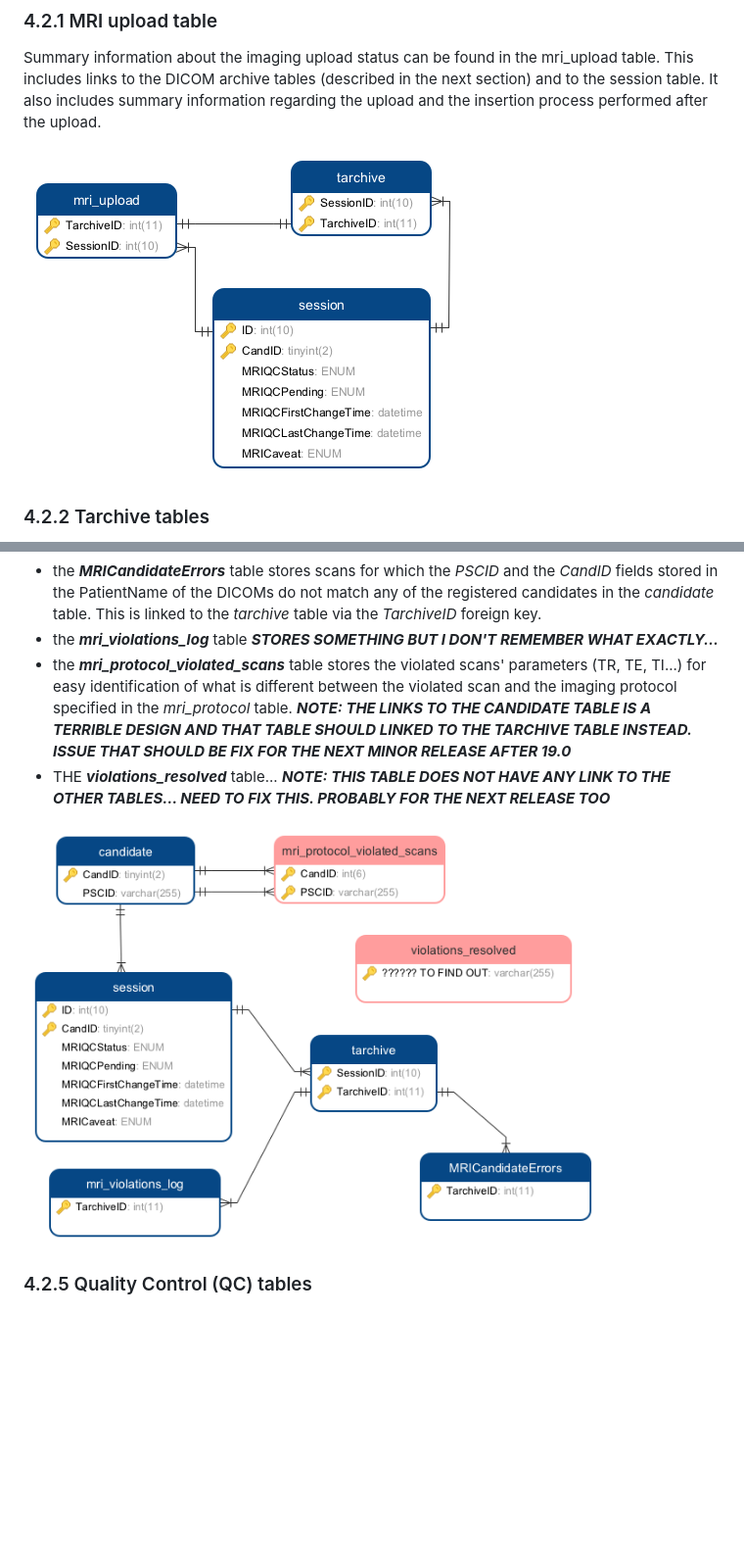
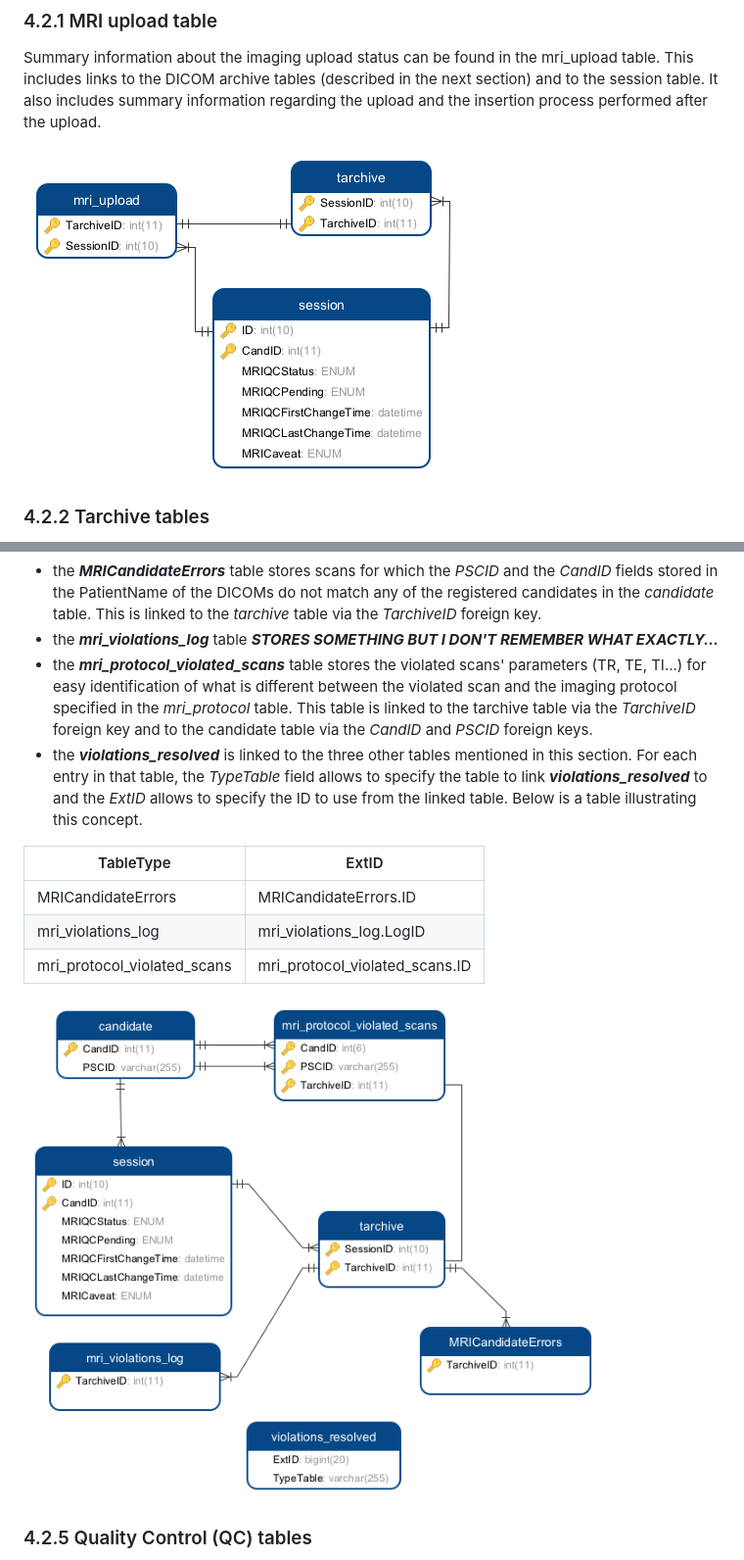
Before and after one commit to aces/Loris-MRI, a Markdown page: docs/04-TechnicalInfrastructure.md, 2 parts joined by grey strips. Shown at 98% size. Drawn GitHub-style; pictures changed too: docs/images/mri_upload_tables.png, docs/images/violated_tables.png; blank space fills up the shorter version.

```diff
--- a/docs/04-TechnicalInfrastructure.md
+++ b/docs/04-TechnicalInfrastructure.md
@@ -272,12 +305,20 @@ In the event a scan does not match any of the protocol mentioned in the
   * the **_mri\_protocol\_violated\_scans_** table stores the violated scans'
       parameters (TR, TE, TI...) for easy identification of what is different
       between the violated scan and the imaging protocol specified in the
-      _mri\_protocol_ table. ***NOTE: THE LINKS TO THE CANDIDATE TABLE IS A
-      TERRIBLE DESIGN AND THAT TABLE SHOULD LINKED TO THE TARCHIVE TABLE
-      INSTEAD. ISSUE THAT SHOULD BE FIX FOR THE NEXT MINOR RELEASE AFTER 19.0***
-  * THE **_violations\_resolved_** table... ***NOTE: THIS TABLE DOES NOT HAVE
-      ANY LINK TO THE OTHER TABLES... NEED TO FIX THIS. PROBABLY FOR THE NEXT
-      RELEASE TOO***
+      _mri\_protocol_ table. This table is linked to the tarchive table via
+      the _TarchiveID_ foreign key and to the candidate table via the _CandID_
+      and _PSCID_ foreign keys.
+  * the **_violations\_resolved_** is linked to the three other tables mentioned
+      in this section. For each entry in that table, the _TypeTable_ field
+      allows to specify the table to link **_violations\_resolved_** to and the
+      _ExtID_ allows to specify the ID to use from the linked table. Below is a
+      table illustrating this concept.
+
+| TableType                      | ExtID                                |
+|--------------------------------|--------------------------------------|
+| MRICandidateErrors             |   MRICandidateErrors.ID              |
+| mri\_violations\_log           | mri\_violations\_log.LogID           |
+| mri\_protocol\_violated\_scans |   mri\_protocol\_violated\_scans.ID  |
 
 ![violated_tables](images/violated_tables.png)
 
```
Also changed, not shown: other parts of docs/04-TechnicalInfrastructure.md (+113 -80 lines), docs/images/tarchive_tables.png.
